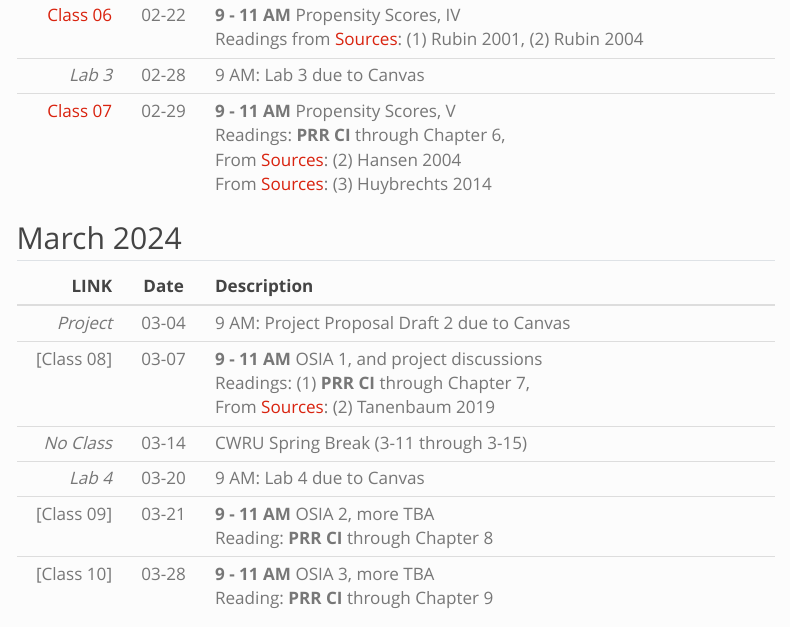
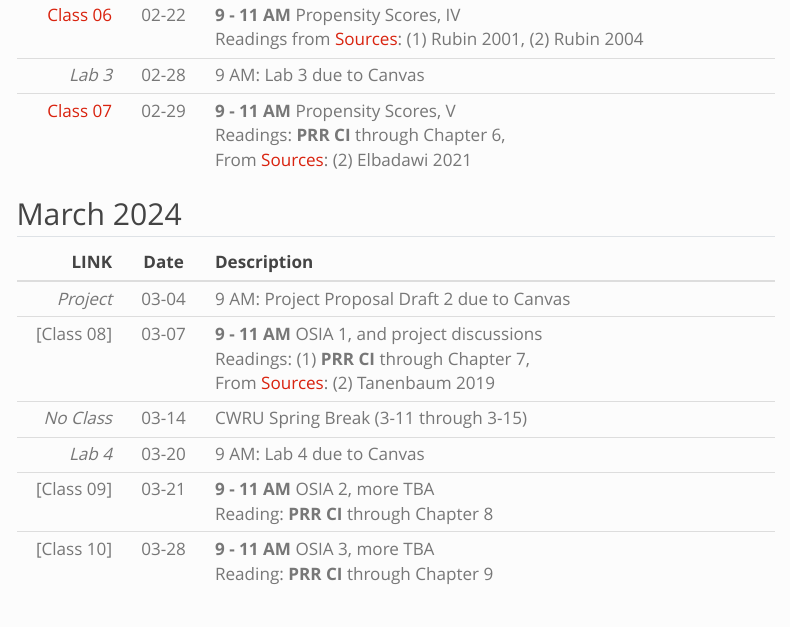
Before and after one commit to THOMASELOVE/500-2024, a Quarto document (calendar.qmd): the page in a window 1100 px wide, from 1300 px down. Rendered offline with R 4.5, knitr and Pandoc in place of Quarto, with nearby package versions; menus at the side of the page are left out.

Commit message:
Update calendar.

```diff
--- a/calendar.qmd
+++ b/calendar.qmd
@@ -35,7 +35,7 @@ LINK | Date | Description
 *Project* | 02-21 | 9 AM: Project Proposal Draft 1 due to Canvas
 [Class 06](https://github.com/THOMASELOVE/500-classes-2024/tree/main/class06) | 02-22 | **9 - 11 AM** Propensity Scores, IV <br /> Readings from [Sources](https://github.com/THOMASELOVE/500-sources): (1) Rubin 2001, (2) Rubin 2004
 *Lab 3* | 02-28 | 9 AM: Lab 3 due to Canvas
-[Class 07](https://github.com/THOMASELOVE/500-classes-2024/tree/main/class07) | 02-29 | **9 - 11 AM** Propensity Scores, V <br /> Readings: **PRR CI** through Chapter 6, <br /> From [Sources](https://github.com/THOMASELOVE/500-sources): (2) Hansen 2004 <br /> From [Sources](https://github.com/THOMASELOVE/500-sources): (3) Huybrechts 2014
+[Class 07](https://github.com/THOMASELOVE/500-classes-2024/tree/main/class07) | 02-29 | **9 - 11 AM** Propensity Scores, V <br /> Readings: **PRR CI** through Chapter 6, <br /> From [Sources](https://github.com/THOMASELOVE/500-sources): (2) Elbadawi 2021
 
 ## March 2024
 
```
Also changed, not shown: docs/search.json, 1 other file.
